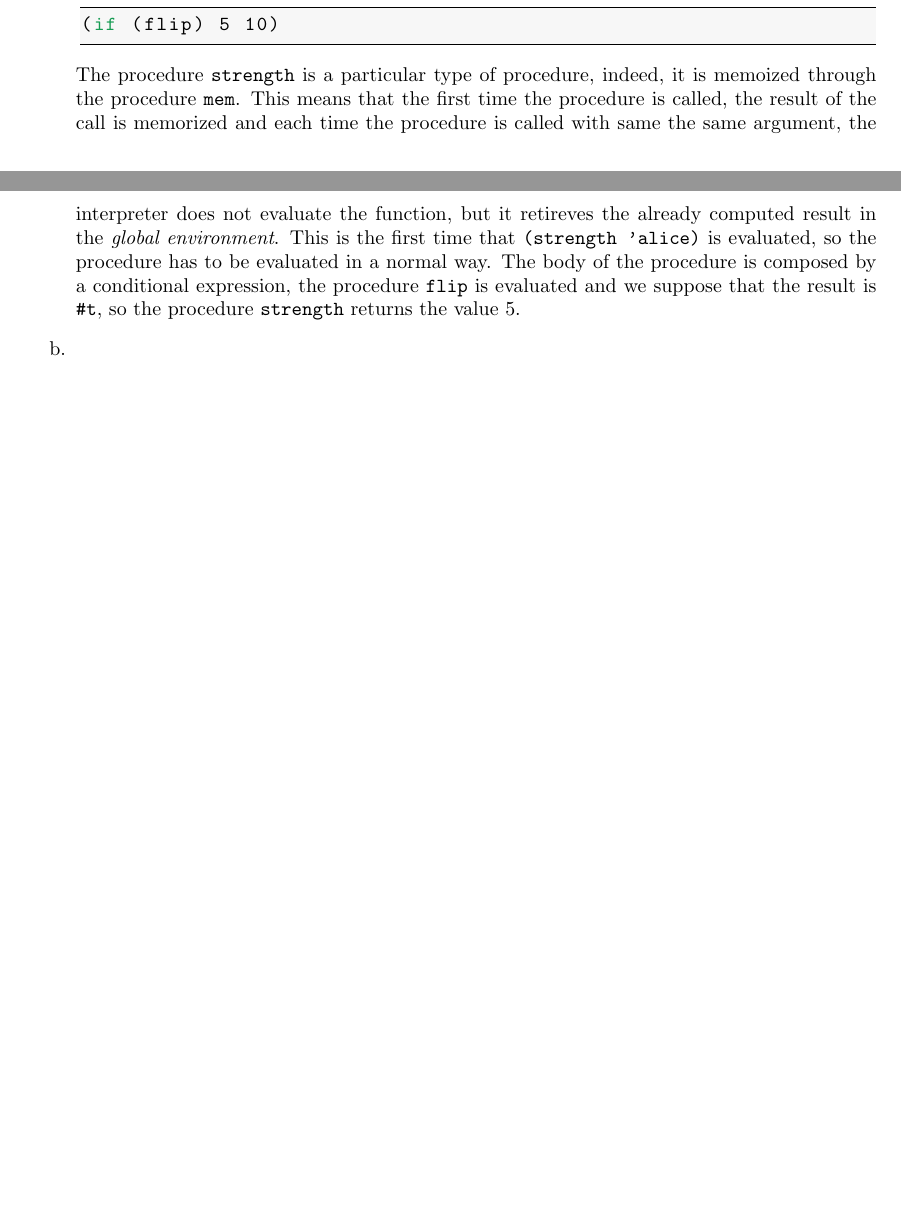
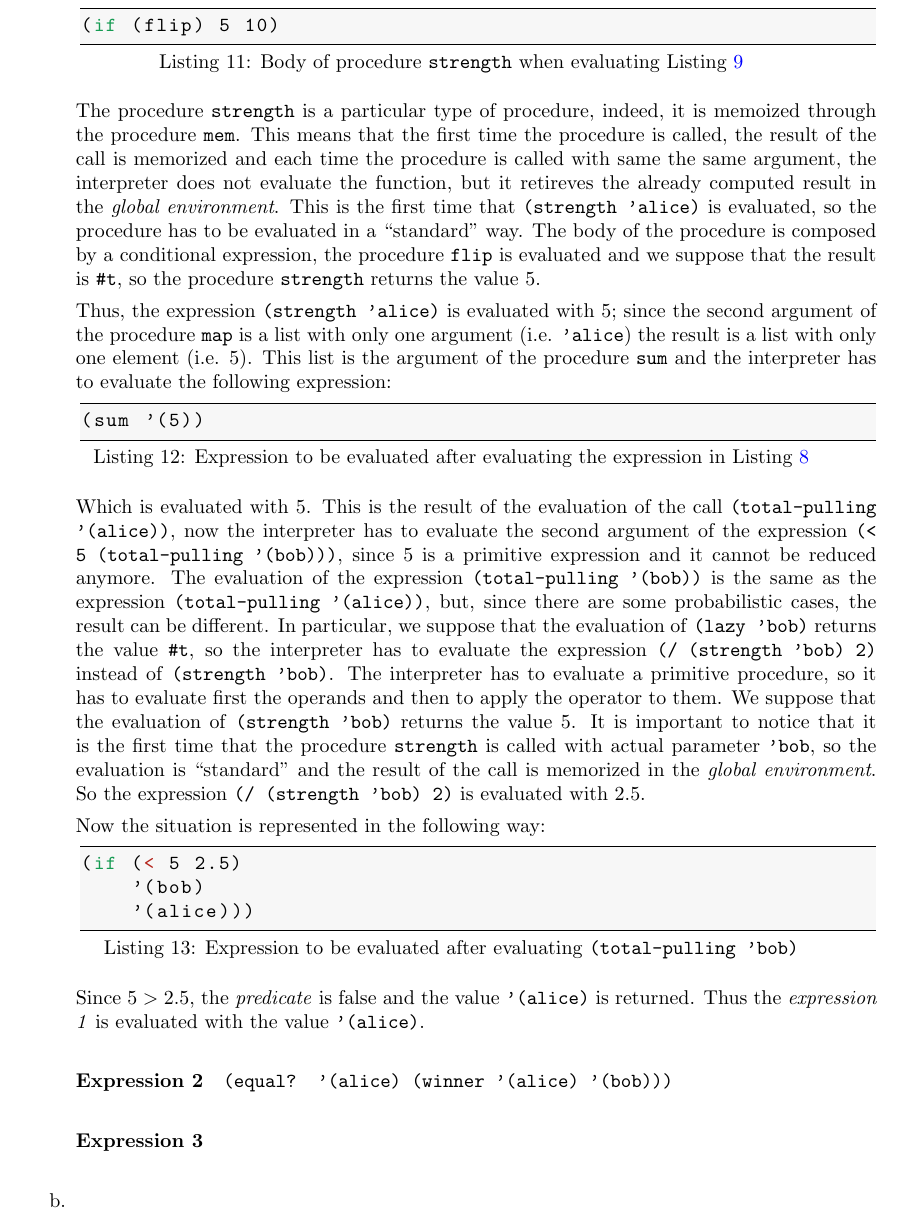
Before and after one commit to michele-milesi/laai-m2-homework, a LaTeX paper (report/main.tex, which reads report/exercises/exercise_3.tex): two parts of pages 8 and 9 of 15 before the commit and part of page 9 of 16 after it, the two joined at a grey line, cut so that both start at the same text, the shorter picture padded with empty space. Compiled offline with pdfLaTeX.

Commit message:
report: exercise 3

```diff
--- a/report/exercises/exercise_3.tex
+++ b/report/exercises/exercise_3.tex
@@ -123,16 +128,56 @@ Here are four expressions you could evaluate using this modified model:
         It is a procedure call, so the interpreter has to retrieve the body of the procedure and then to substitute the formal
         parameter by the actual one.
         The result is that the interpreter now has to evaluate the following expression:
-        \begin{lstlisting}
+        \begin{lstlisting}[caption={Body of procedure \texttt{strength} when evaluating Listing~\ref{lst:lambda-body}}, captionpos=b]
 (if (flip) 5 10)
         \end{lstlisting}
         The procedure \texttt{strength} is a particular type of procedure, indeed, it is memoized through the procedure \texttt{mem}.
         This means that the first time the procedure is called, the result of the call is memorized and each time the procedure is
         called with same the same argument, the interpreter does not evaluate the function, but it retireves the already computed
-        result in the \textit{global environment}.
-        This is the first time that \texttt{(strength 'alice)} is evaluated, so the procedure has to be evaluated in a normal way.
+        result in the \textit{global environment}. This is the first time that \texttt{(strength 'alice)} is evaluated,
+        so the procedure has to be evaluated in a ``standard'' way.
         The body of the procedure is composed by a conditional expression, the procedure \texttt{flip} is evaluated and we suppose
         that the result is \texttt{\#t}, so the procedure \texttt{strength} returns the value $5$.
+
+        Thus, the expression \texttt{(strength 'alice)} is evaluated with $5$; since the second argument of the procedure \texttt{map}
+        is a list with only one argument (i.e. \texttt{'alice}) the result is a list with only one element (i.e. $5$).
+        This list is the argument of the procedure \texttt{sum} and the interpreter has to evaluate the following expression:
+        \begin{lstlisting}[caption={Expression to be evaluated after evaluating the expression in Listing~\ref{lst:map}}, captionpos=b]
+(sum '(5))
+        \end{lstlisting}
+        Which is evaluated with $5$. This is the result of the evaluation of the call \texttt{(total-pulling '(alice))}, now the
+        interpreter has to evaluate the second argument of the expression \texttt{(< 5 (total-pulling '(bob)))}, since $5$ is
+        a primitive expression and it cannot be reduced anymore.
+        The evaluation of the expression \texttt{(total-pulling '(bob))} is the same as the expression
+        \texttt{(total-pulling '(alice))}, but, since there are some probabilistic cases, the result can be different. In particular,
+        we suppose that the evaluation of \texttt{(lazy 'bob)} returns the value \texttt{\#t}, so the interpreter has to evaluate the
+        expression \texttt{(/ (strength 'bob) 2)} instead of \texttt{(strength 'bob)}. The interpreter has to evaluate a primitive
+        procedure, so it has to evaluate first the operands and then to apply the operator to them.
+        We suppose that the evaluation of \texttt{(strength 'bob)} returns the value $5$. It is important to notice that it is the
+        first time that the procedure \texttt{strength} is called with actual parameter \texttt{'bob}, so the evaluation is
+        ``standard'' and the result of the call is memorized in the \textit{global environment}.
+        So the expression \texttt{(/ (strength 'bob) 2)} is evaluated with $2.5$.
+
+        Now the situation is represented in the following way:
+        \begin{lstlisting}[caption={Expression to be evaluated after evaluating \texttt{(total-pulling 'bob)}}, captionpos=b]
+(if (< 5 2.5)
+    '(bob)
+    '(alice)))
+        \end{lstlisting}
+        Since $5 > 2.5$, the \textit{predicate} is false and the value \texttt{'(alice)} is returned. Thus the \textit{expression 1}
+        is evaluated with the value \texttt{'(alice)}.
+
+
+        \paragraph*{Expression 2} \texttt{(equal? '(alice) (winner '(alice) '(bob)))}
+
+
+
+
+        \paragraph*{Expression 3}
+
+        \paragraph*{Expression 4}
+
+
     \item[b.]
     \item[c.]
 \end{itemize}
```
Also changed, not shown: report/main.pdf, report/exercises/exercise_3.tex (25 more changed lines).
